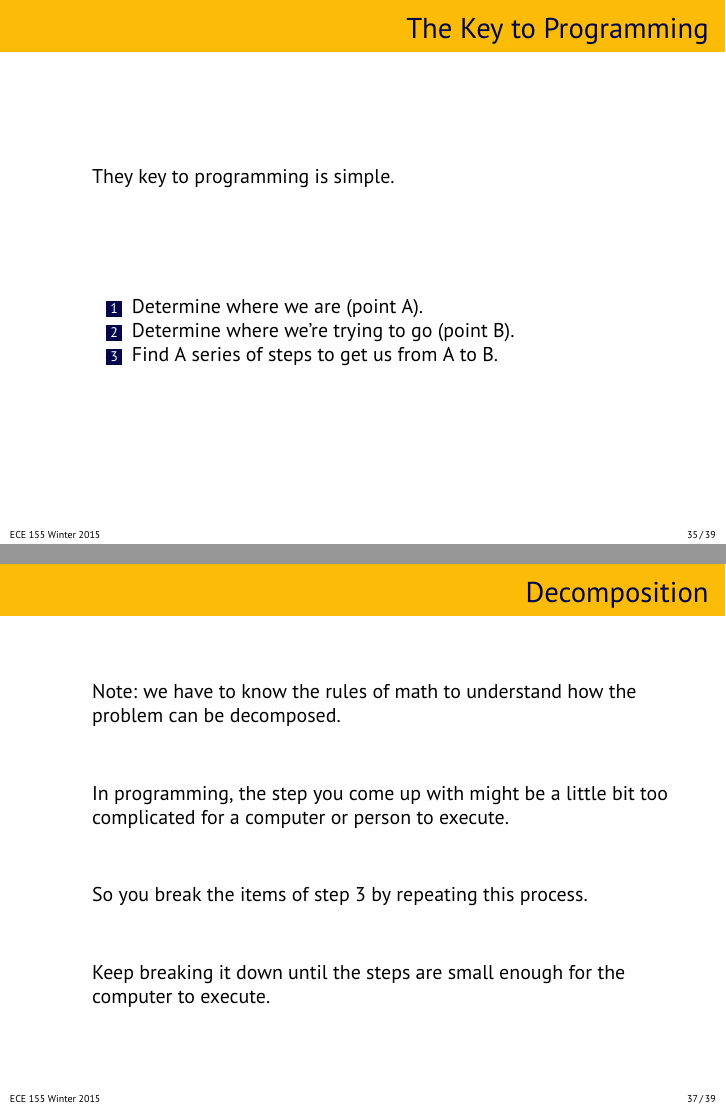
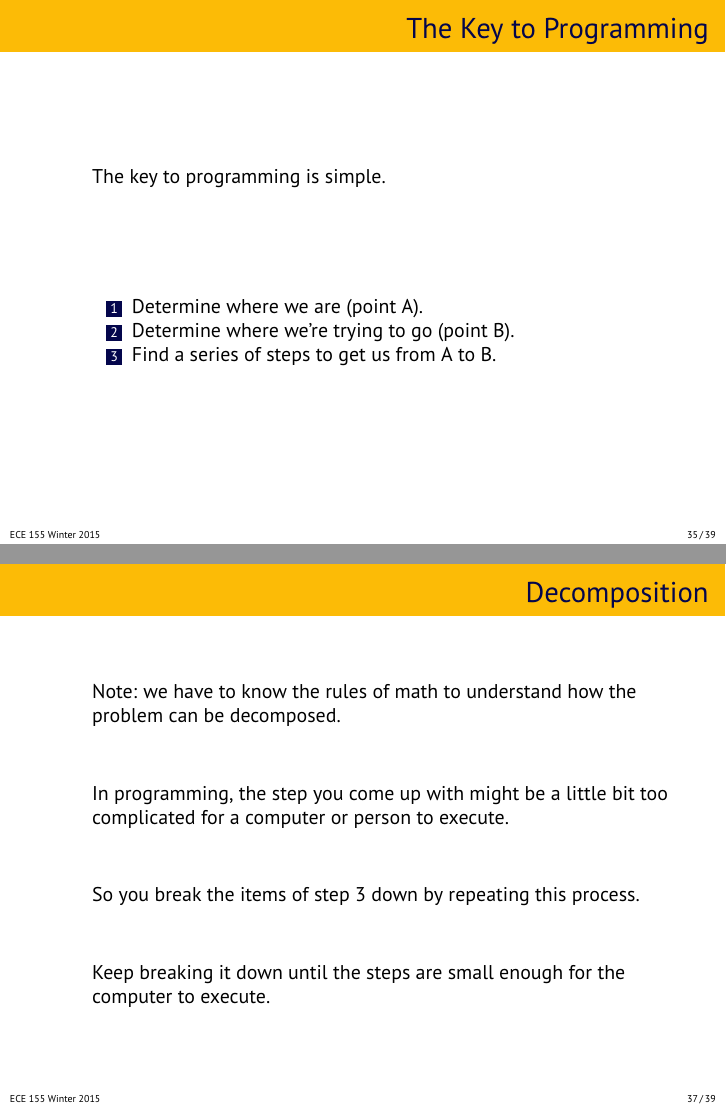
Before and after one commit to jzarnett/ece155, LaTeX slides (lectures/L04-slides.tex): pages 35 and 37 of 39, joined at a grey line. Compiled offline with pdfLaTeX.

Commit message:
Typo fix L04

```diff
--- a/lectures/L04-slides.tex
+++ b/lectures/L04-slides.tex
@@ -574,12 +574,12 @@ They are beyond the scope of this course.
 \begin{frame}
 \frametitle{The Key to Programming}
 \begin{changemargin}{1cm}
-They key to programming is simple.
+The key to programming is simple.
 
 \begin{enumerate}
 \item Determine where we are (point A).
 \item Determine where we're trying to go (point B).
-\item Find A series of steps to get us from A to B.
+\item Find a series of steps to get us from A to B.
 \end{enumerate}
 
 \end{changemargin}
@@ -610,7 +610,7 @@ Note: we have to know the rules of math to understand how the problem can be dec
 
 In programming, the step you come up with might be a little bit too complicated for a computer or person to execute.
 
-So you break the items of step 3 by repeating this process.
+So you break the items of step 3 down by repeating this process.
 
 Keep breaking it down until the steps are small enough for the computer to execute.
 
```
